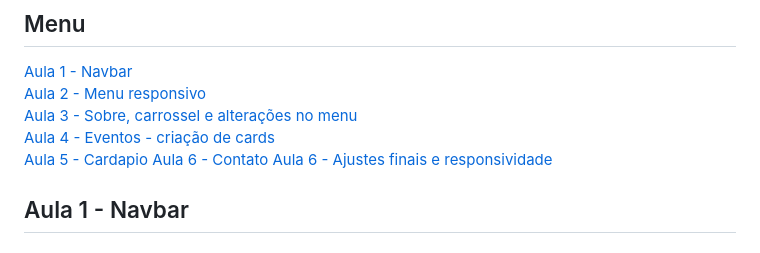
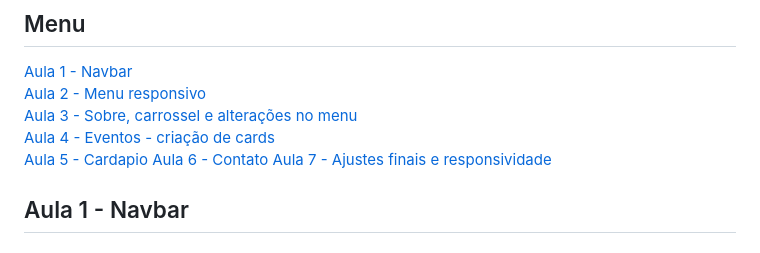
Before and after one commit to o-matheus/projeto_3_front_ebac, a Markdown page: README.md, the part around the change. GitHub-like rendering.

Commit message:
Corrige a numeração da seção "Ajustes finais e responsividade" no README.md

```diff
--- a/README.md
+++ b/README.md
@@ -7,7 +7,7 @@
 [Aula 4 - Eventos - criação de cards](#aula-4---eventos-criação-de-cards)
 [Aula 5 - Cardapio](#aula-5---cardapio)
 [Aula 6 - Contato](#aula-6---criação-da-seção-contato)
-[Aula 6 - Ajustes finais e responsividade](#aula-7---ajustes-finais-e-responsividade)
+[Aula 7 - Ajustes finais e responsividade](#aula-7---ajustes-finais-e-responsividade)
 
 
 ## Aula 1 - Navbar
```
